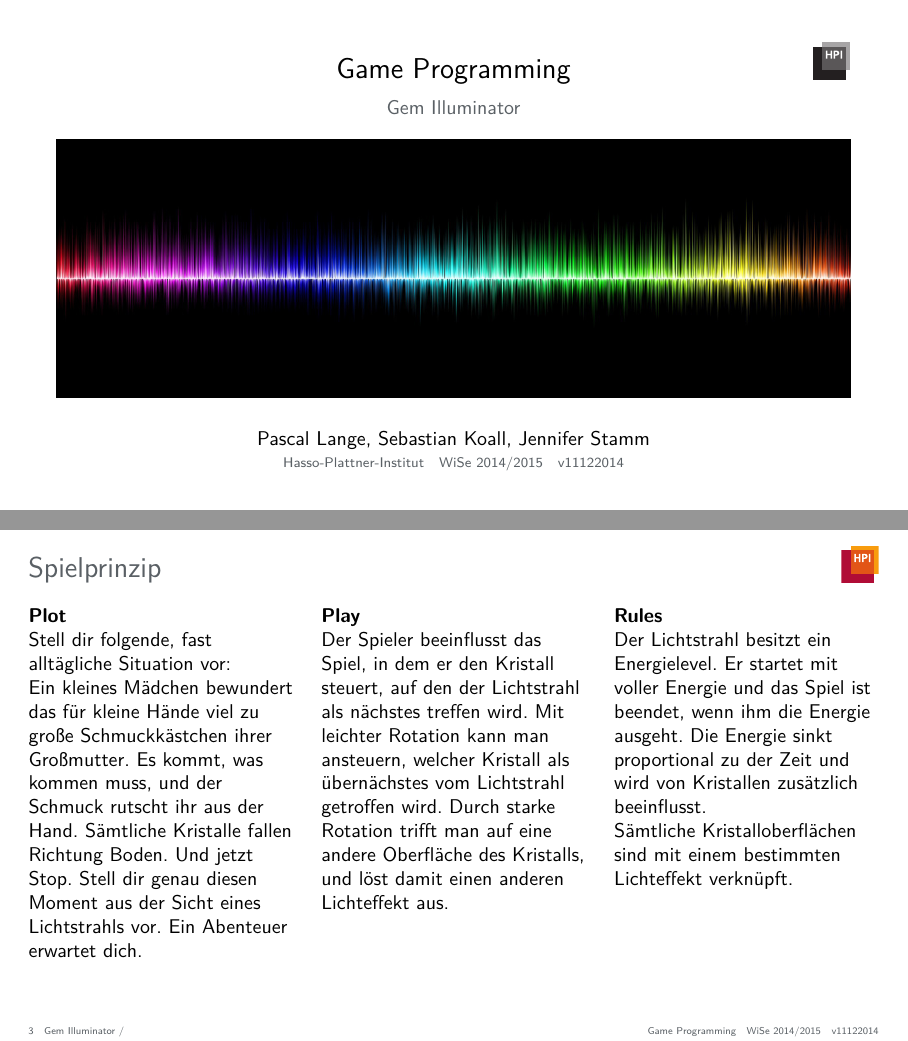
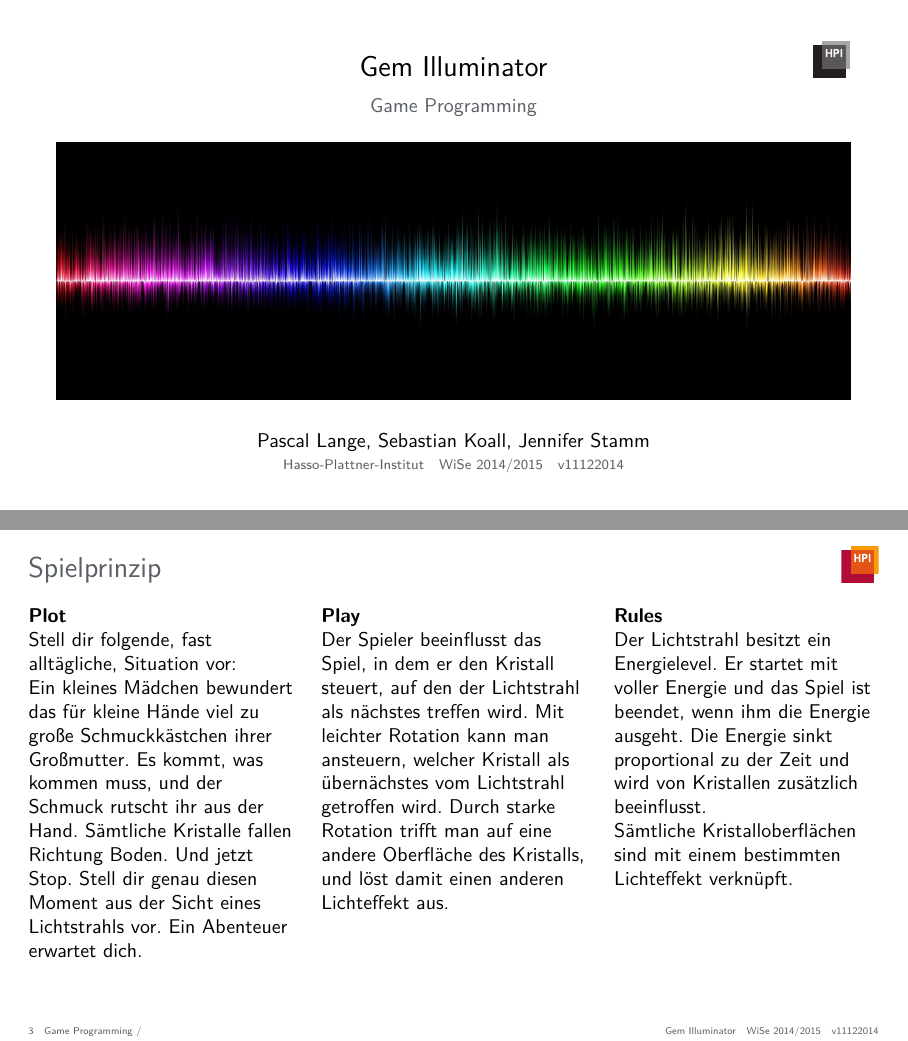
Before and after one commit to JenniferStamm/GemIlluminator, LaTeX slides (presentations/concept-presentation/presentation/concept-presentation.tex, which reads presentations/concept-presentation/config.tex): pages 1 and 3 of 7, joined at a grey line. Compiled offline with pdfLaTeX.

Commit message:
Update presentation

```diff
--- a/presentations/concept-presentation/config.tex
+++ b/presentations/concept-presentation/config.tex
@@ -1,7 +1,7 @@
 \documentclass[aspectratio=169,10pt,t,german,xcolor=table]{beamer}
 \usepackage{../../common/beamer-cgs-lecture}
 
-\title{Game Programming}
+\title{Gem Illuminator}
 \author{Pascal Lange, Sebastian Koall, Jennifer Stamm}
 \institute{\translate{Hasso Plattner Institute}}
 \date{WiSe~2014/2015}
--- a/presentations/concept-presentation/presentation/concept-presentation.tex
+++ b/presentations/concept-presentation/presentation/concept-presentation.tex
@@ -1,6 +1,6 @@
 \input{../config.tex}
 
-\subtitle{Gem Illuminator}
+\subtitle{Game Programming}
 \titlegraphic{\includegraphics[width=\linewidth]{images/teaser}}
 
 \begin{document}
@@ -61,7 +61,7 @@ Mammut \linebreak A highspeed gravity racer}
 {Spielprinzip}
 {
 	\emph{Plot}\\
-	Stell dir folgende, fast alltägliche Situation vor:\\
+	Stell dir folgende, fast alltägliche, Situation vor:\\
 	Ein kleines Mädchen bewundert das für kleine Hände viel zu große Schmuckkästchen ihrer Großmutter. Es kommt, was kommen muss, und der Schmuck rutscht ihr aus der Hand. Sämtliche Kristalle fallen Richtung Boden. Und jetzt Stop. Stell dir genau diesen Moment aus der Sicht eines Lichtstrahls vor. Ein Abenteuer erwartet dich.
 }
 {
```
